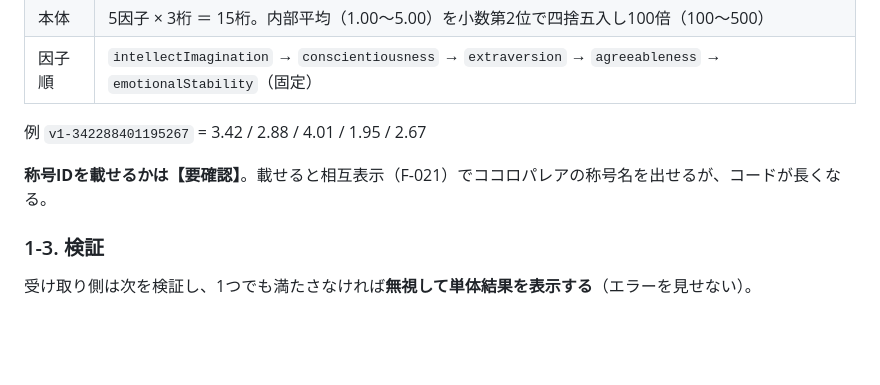
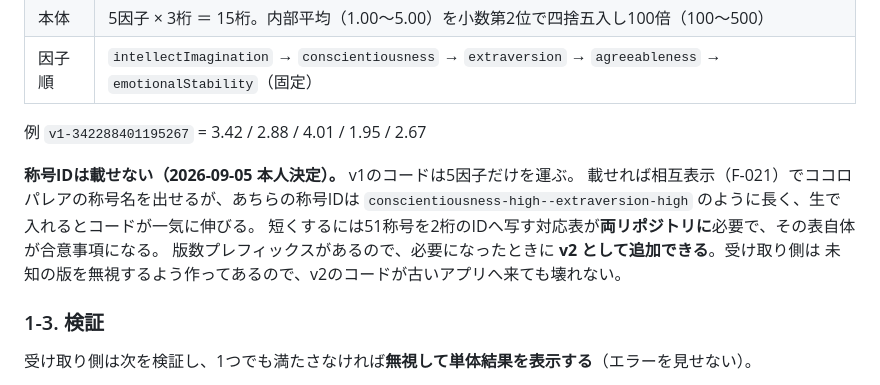
Before and after one commit to gerupon-lgtm/sigotosocket, a Markdown page: docs/api-design.md, the part around the change. Drawn GitHub-style; blank space fills up the shorter version.

Commit message:
結果コードに称号IDを載せないと確定（api-design §1-2 の要確認を解消）
v1のコードは5因子だけを運ぶ。ココロパレアの称号IDは長く、短縮するには
51称号の対応表が両リポジトリに要り、その表自体が合意事項になるため。
版数プレフィックスがあるので必要になれば v2 として足せる。
受け取り側は未知の版を無視するので、古いアプリへ v2 が来ても壊れない。

Co-Authored-By: Claude Opus 5 <noreply@anthropic.com>

```diff
--- a/docs/api-design.md
+++ b/docs/api-design.md
@@ -27,7 +27,12 @@ https://<シゴトソケット>/#b5=v1-342288401195267
 
 例 `v1-342288401195267` = 3.42 / 2.88 / 4.01 / 1.95 / 2.67
 
-**称号IDを載せるかは【要確認】**。載せると相互表示（F-021）でココロパレアの称号名を出せるが、コードが長くなる。
+**称号IDは載せない（2026-09-05 本人決定）。** v1のコードは5因子だけを運ぶ。
+載せれば相互表示（F-021）でココロパレアの称号名を出せるが、あちらの称号IDは
+`conscientiousness-high--extraversion-high` のように長く、生で入れるとコードが一気に伸びる。
+短くするには51称号を2桁のIDへ写す対応表が**両リポジトリに**必要で、その表自体が合意事項になる。
+版数プレフィックスがあるので、必要になったときに **v2 として追加できる**。受け取り側は
+未知の版を無視するよう作ってあるので、v2のコードが古いアプリへ来ても壊れない。
 
 ### 1-3. 検証
 
```
